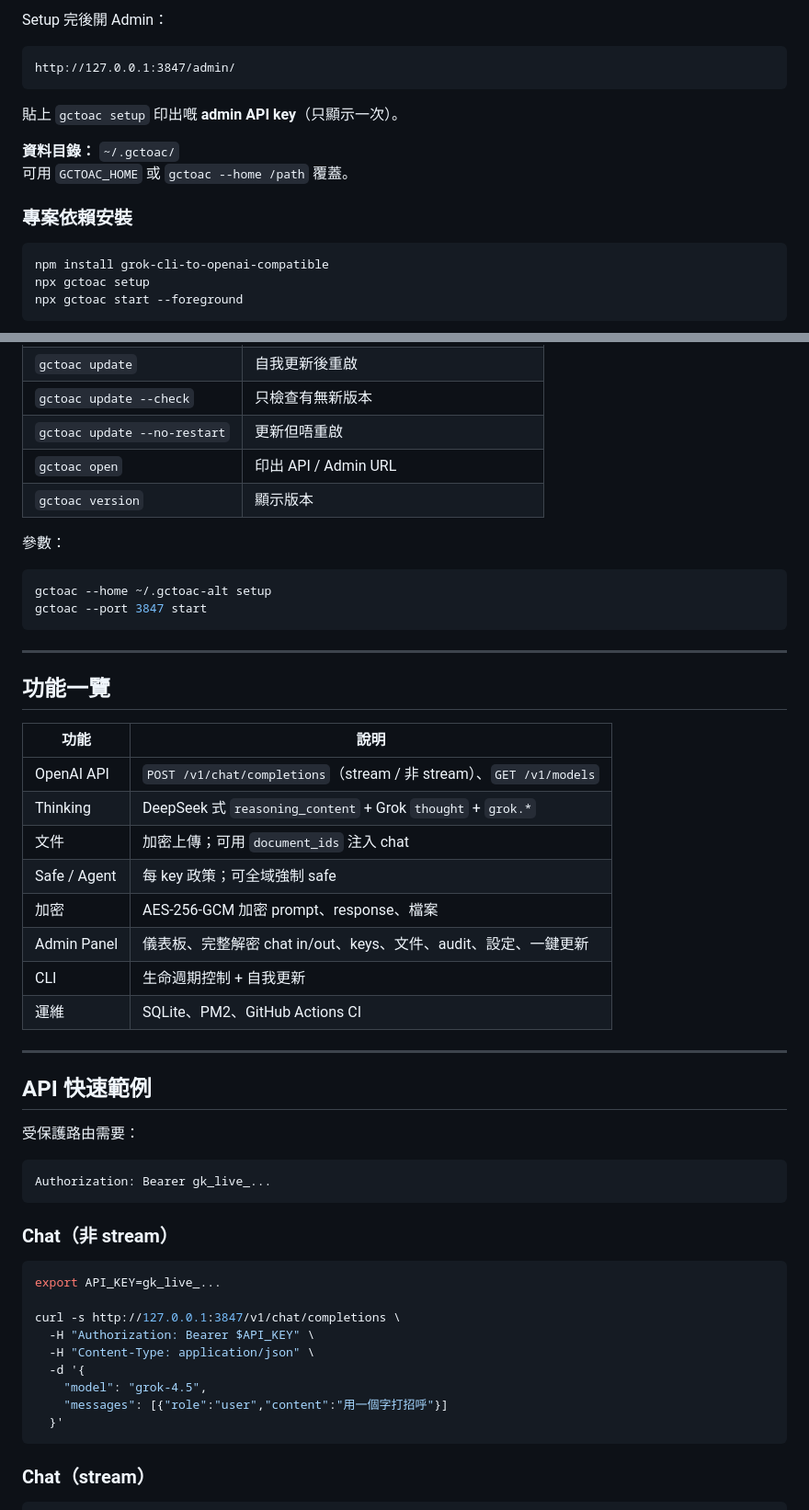
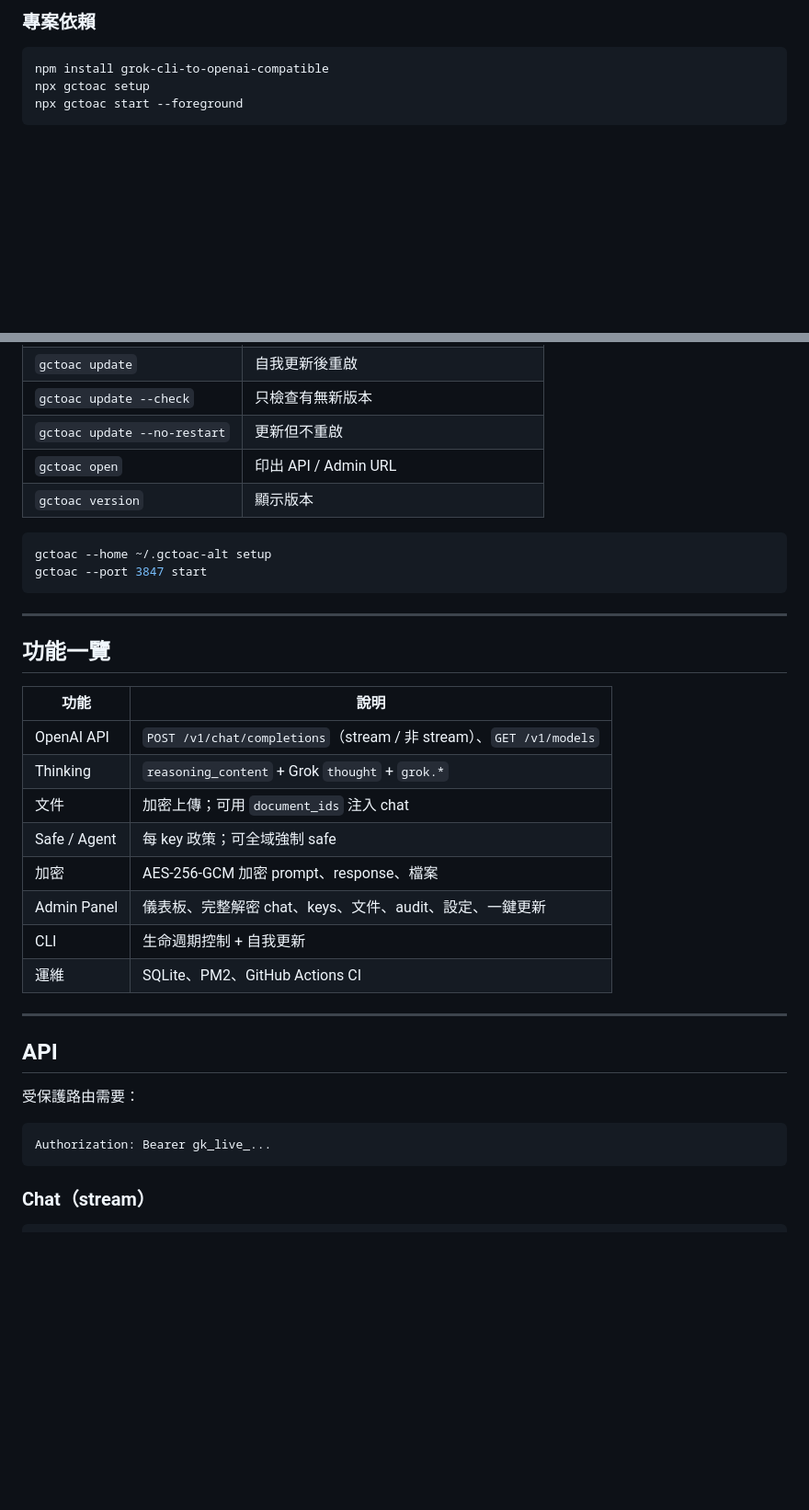
Before and after one commit to yanshekki/Grok-Cli-to-OpenAI-compatible, a Markdown page: README-ZH.md, 2 parts joined by grey strips. Shown at 92% size. GitHub-like rendering; blank space fills up the shorter version.

````diff
--- a/README-ZH.md
+++ b/README-ZH.md
@@ -47,17 +98,6 @@ gctoac status
 ```
 
-Setup 完後開 Admin：
-
-```text
-http://127.0.0.1:3847/admin/
-```
-
-貼上 `gctoac setup` 印出嘅 **admin API key**（只顯示一次）。
-
-**資料目錄：** `~/.gctoac/`
-可用 `GCTOAC_HOME` 或 `gctoac --home /path` 覆蓋。
-
-### 專案依賴安裝
+### 專案依賴
 
 ```bash
 npm install grok-cli-to-openai-compatible
@@ -128,11 +169,9 @@ grok --version
 | `gctoac doctor` | 檢查環境 |
 | `gctoac update` | 自我更新後重啟 |
 | `gctoac update --check` | 只檢查有無新版本 |
-| `gctoac update --no-restart` | 更新但唔重啟 |
+| `gctoac update --no-restart` | 更新但不重啟 |
 | `gctoac open` | 印出 API / Admin URL |
 | `gctoac version` | 顯示版本 |
-
-參數：
 
 ```bash
 gctoac --home ~/.gctoac-alt setup
@@ -146,36 +185,22 @@ gctoac --port 3847 start
 | 功能 | 說明 |
 |------|------|
 | OpenAI API | `POST /v1/chat/completions`（stream / 非 stream）、`GET /v1/models` |
-| Thinking | DeepSeek 式 `reasoning_content` + Grok `thought` + `grok.*` |
+| Thinking | `reasoning_content` + Grok `thought` + `grok.*` |
 | 文件 | 加密上傳；可用 `document_ids` 注入 chat |
 | Safe / Agent | 每 key 政策；可全域強制 safe |
 | 加密 | AES-256-GCM 加密 prompt、response、檔案 |
-| Admin Panel | 儀表板、完整解密 chat in/out、keys、文件、audit、設定、一鍵更新 |
+| Admin Panel | 儀表板、完整解密 chat、keys、文件、audit、設定、一鍵更新 |
 | CLI | 生命週期控制 + 自我更新 |
 | 運維 | SQLite、PM2、GitHub Actions CI |
 
 ---
 
-## API 快速範例
+## API
 
 受保護路由需要：
 
 ```http
 Authorization: Bearer gk_live_...
-```
-
-### Chat（非 stream）
-
-```bash
-export API_KEY=gk_live_...
-
-curl -s http://127.0.0.1:3847/v1/chat/completions \
-  -H "Authorization: Bearer $API_KEY" \
-  -H "Content-Type: application/json" \
-  -d '{
-    "model": "grok-4.5",
-    "messages": [{"role":"user","content":"用一個字打招呼"}]
-  }'
 ```
 
 ### Chat（stream）
````
Also changed, not shown: other parts of README-ZH.md (+92 -40 lines), README.md (+107 -81 lines).
